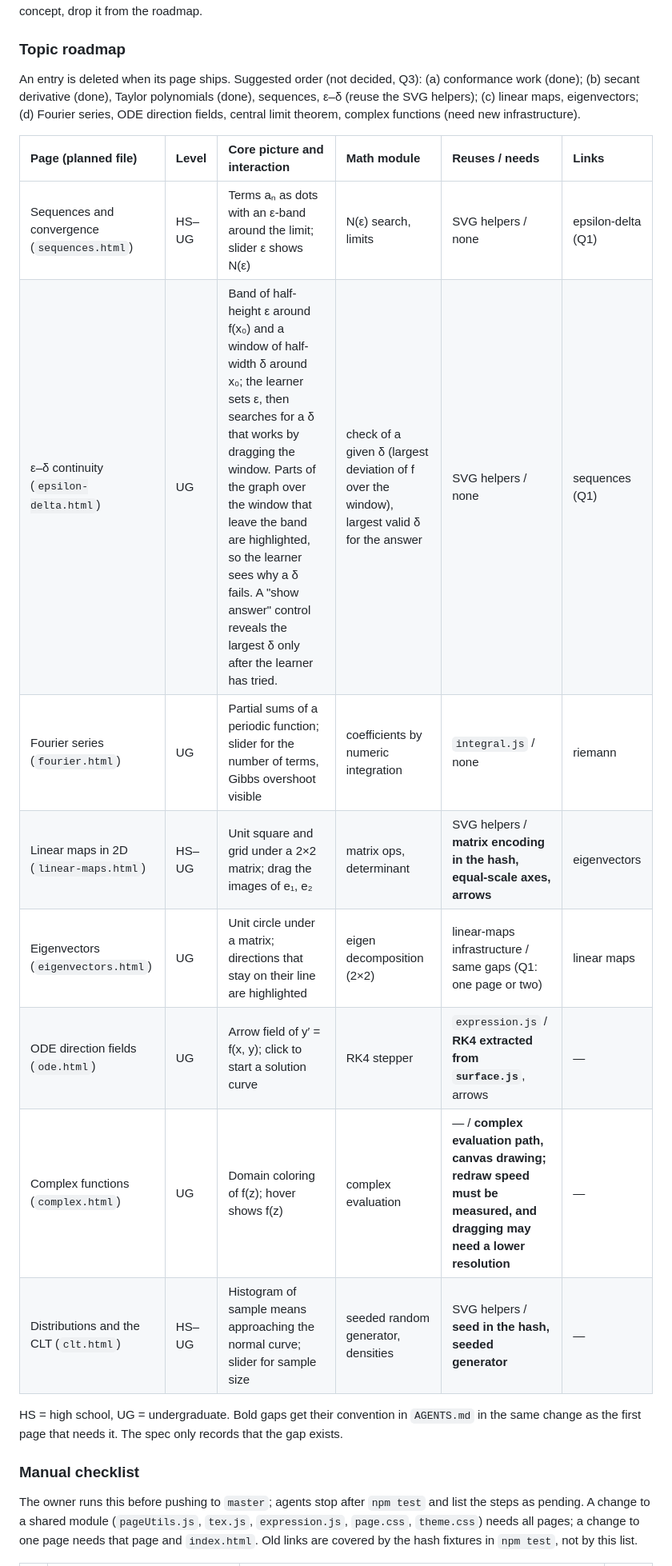
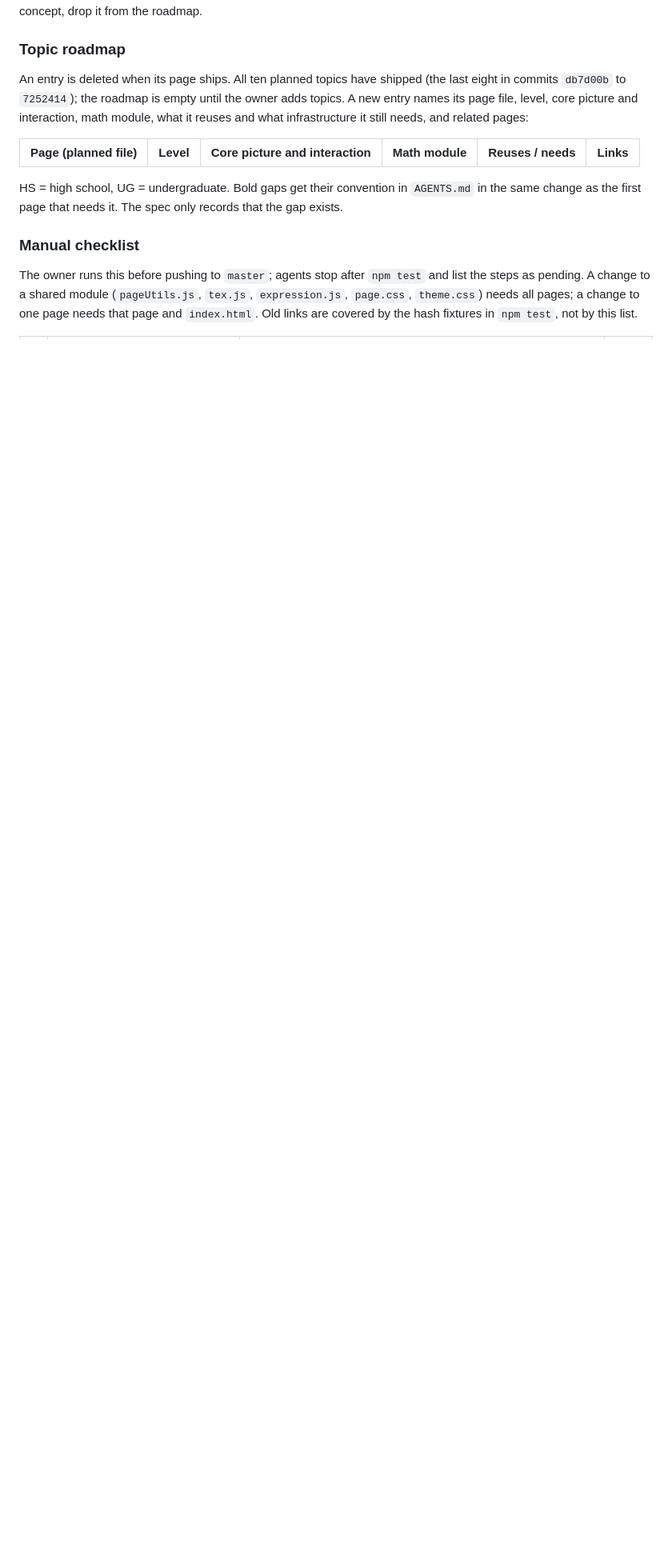
Before and after one commit to Bleiglanz/functionplotter, a Markdown page: specs/roadmap-and-page-contract.md, the part around one of its changes. Shown at 80% size. Drawn GitHub-style; blank space fills up the shorter version.

Commit message:
Remove the eight shipped pages from the spec's roadmap
Co-Authored-By: Claude Opus 5.5 <noreply@anthropic.com>

```diff
--- a/specs/roadmap-and-page-contract.md
+++ b/specs/roadmap-and-page-contract.md
@@ -252,22 +252,14 @@ picture shows the concept, drop it from the roadmap.
 
 ### Topic roadmap
 
-An entry is deleted when its page ships. Suggested order (not decided, Q3):
-(a) conformance work (done); (b) secant derivative (done), Taylor polynomials (done),
-sequences, ε–δ (reuse the SVG helpers); (c) linear maps, eigenvectors;
-(d) Fourier series, ODE direction fields, central limit theorem, complex
-functions (need new infrastructure).
+An entry is deleted when its page ships. All ten planned topics have
+shipped (the last eight in commits `db7d00b` to `7252414`); the roadmap is
+empty until the owner adds topics. A new entry names its page file, level,
+core picture and interaction, math module, what it reuses and what
+infrastructure it still needs, and related pages:
 
 | Page (planned file) | Level | Core picture and interaction | Math module | Reuses / needs | Links |
 | :--- | :--- | :--- | :--- | :--- | :--- |
-| Sequences and convergence (`sequences.html`) | HS–UG | Terms aₙ as dots with an ε-band around the limit; slider ε shows N(ε) | N(ε) search, limits | SVG helpers / none | epsilon-delta (Q1) |
-| ε–δ continuity (`epsilon-delta.html`) | UG | Band of half-height ε around f(x₀) and a window of half-width δ around x₀; the learner sets ε, then searches for a δ that works by dragging the window. Parts of the graph over the window that leave the band are highlighted, so the learner sees why a δ fails. A "show answer" control reveals the largest δ only after the learner has tried. | check of a given δ (largest deviation of f over the window), largest valid δ for the answer | SVG helpers / none | sequences (Q1) |
-| Fourier series (`fourier.html`) | UG | Partial sums of a periodic function; slider for the number of terms, Gibbs overshoot visible | coefficients by numeric integration | `integral.js` / none | riemann |
-| Linear maps in 2D (`linear-maps.html`) | HS–UG | Unit square and grid under a 2×2 matrix; drag the images of e₁, e₂ | matrix ops, determinant | SVG helpers / **matrix encoding in the hash, equal-scale axes, arrows** | eigenvectors |
-| Eigenvectors (`eigenvectors.html`) | UG | Unit circle under a matrix; directions that stay on their line are highlighted | eigen decomposition (2×2) | linear-maps infrastructure / same gaps (Q1: one page or two) | linear maps |
-| ODE direction fields (`ode.html`) | UG | Arrow field of y′ = f(x, y); click to start a solution curve | RK4 stepper | `expression.js` / **RK4 extracted from `surface.js`**, arrows | — |
-| Complex functions (`complex.html`) | UG | Domain coloring of f(z); hover shows f(z) | complex evaluation | — / **complex evaluation path, canvas drawing; redraw speed must be measured, and dragging may need a lower resolution** | — |
-| Distributions and the CLT (`clt.html`) | HS–UG | Histogram of sample means approaching the normal curve; slider for sample size | seeded random generator, densities | SVG helpers / **seed in the hash, seeded generator** | — |
 
 HS = high school, UG = undergraduate. Bold gaps get their convention in
 `AGENTS.md` in the same change as the first page that needs it. The spec only records that the gap exists.
```
Also changed, not shown: other parts of specs/roadmap-and-page-contract.md (+2 -2 lines).
